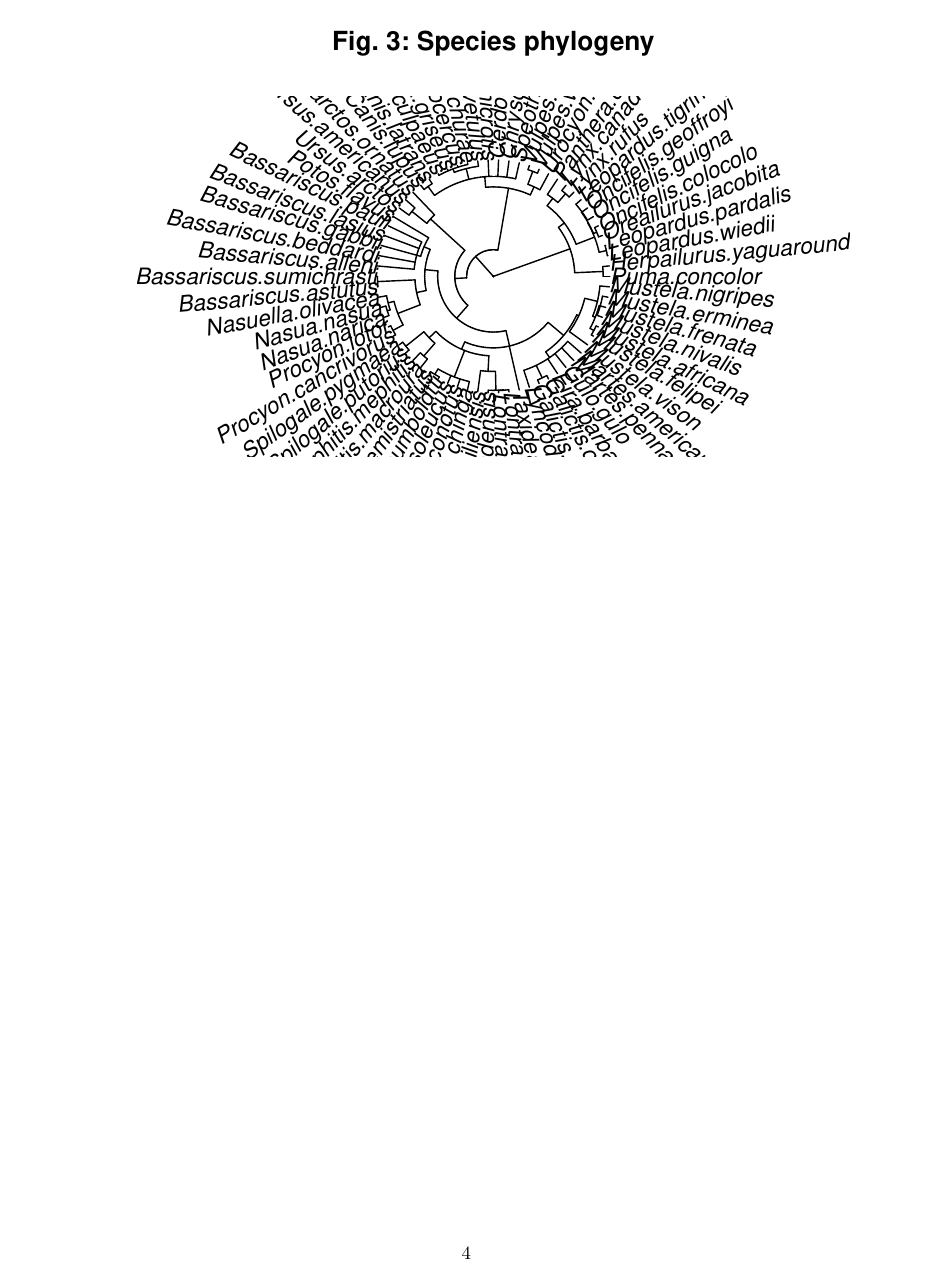
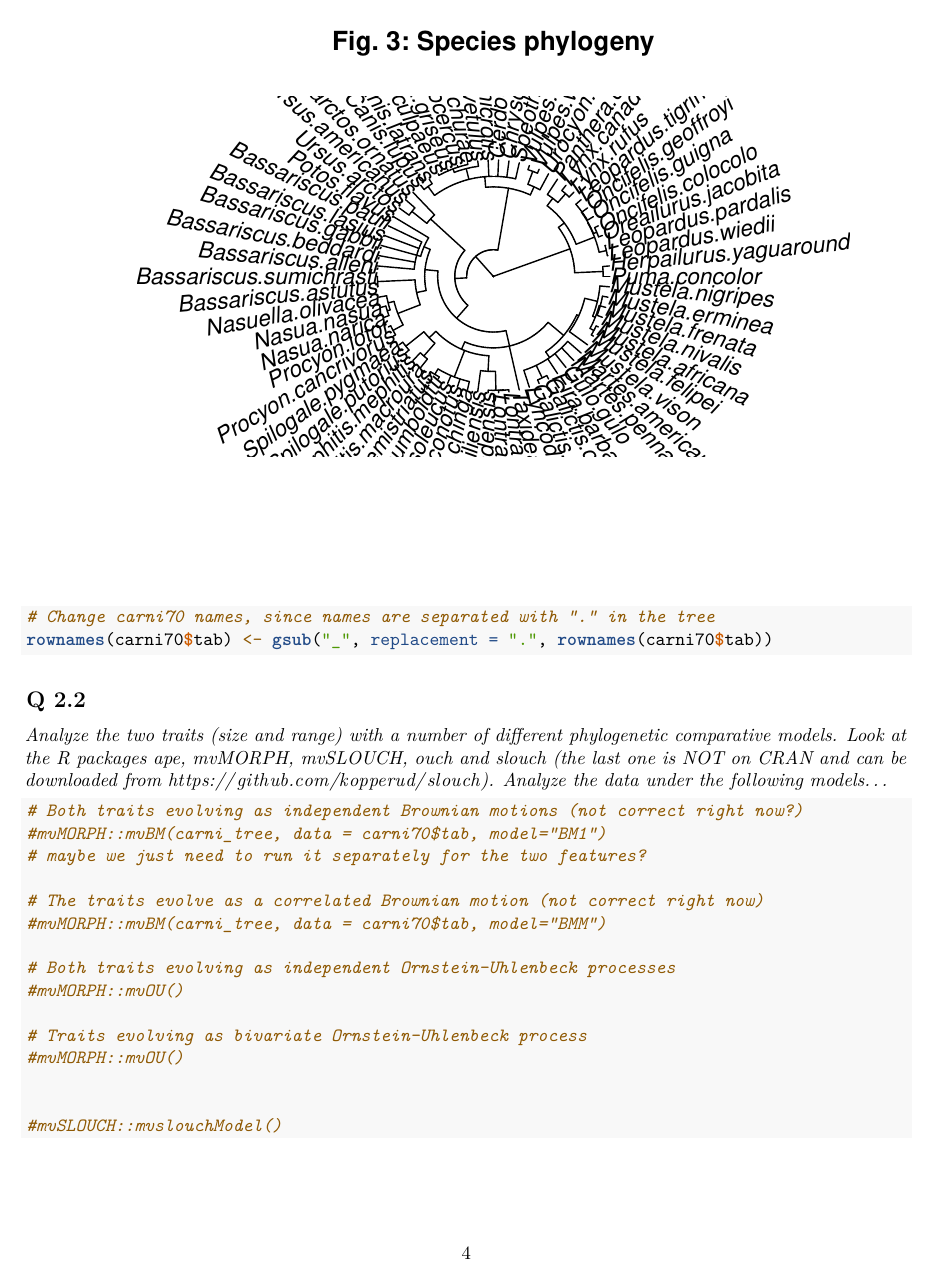
Before and after one commit to TheLaughingDuck/bioinformatics_labs, an R Markdown document (Lab 3/lab_3_simon.Rmd): page 4 of 4. Rendered offline with R 4.5, knitr and Pandoc, then LaTeX, with nearby package versions.

Commit message:
Worked on Lab 3 Q2.2

````diff
--- a/Lab 3/lab_3_simon.Rmd
+++ b/Lab 3/lab_3_simon.Rmd
@@ -41,4 +45,28 @@ plot(small_carni$size, small_carni$range,
 carni_tree <- ape::read.tree(text = carni70$tre)
 plot(carni_tree, type="fan",
      main="Fig. 3: Species phylogeny")
+
+# Change carni70 names, since names are separated with "." in the tree
+rownames(carni70$tab) <- gsub("_", replacement = ".", rownames(carni70$tab))
 ```
+
+## Q 2.2
+*Analyze the two traits (size and range) with a number of different phylogenetic comparative models. Look at the R packages ape, mvMORPH, mvSLOUCH, ouch and slouch (the last one is NOT on CRAN and can be downloaded from https://github.com/kopperud/slouch). Analyze the data under the following models...*
+
+```{r}
+# Both traits evolving as independent Brownian motions (not correct right now?)
+#mvMORPH::mvBM(carni_tree, data = carni70$tab, model="BM1")
+# maybe we just need to run it separately for the two features?
+
+# The traits evolve as a correlated Brownian motion (not correct right now)
+#mvMORPH::mvBM(carni_tree, data = carni70$tab, model="BMM")
+
+# Both traits evolving as independent Ornstein-Uhlenbeck processes
+#mvMORPH::mvOU()
+
+# Traits evolving as bivariate Ornstein-Uhlenbeck process
+#mvMORPH::mvOU()
+
+
+#mvSLOUCH::mvslouchModel()
+```
````
Also changed, not shown: Lab 3/lab_3_simon.Rmd (6 more changed lines).
